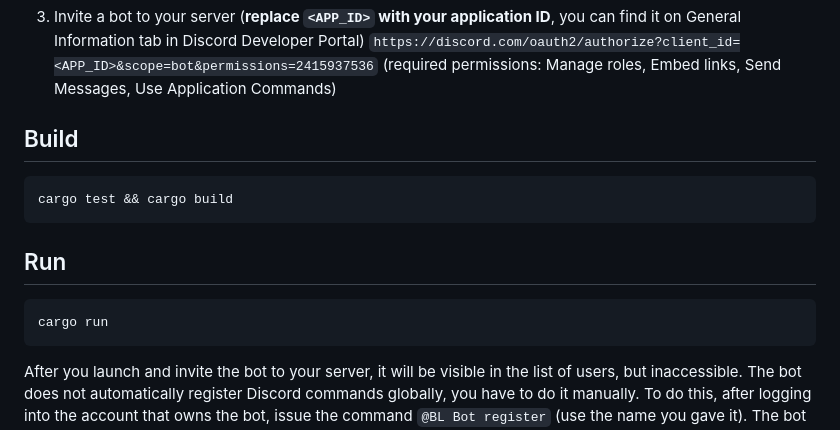
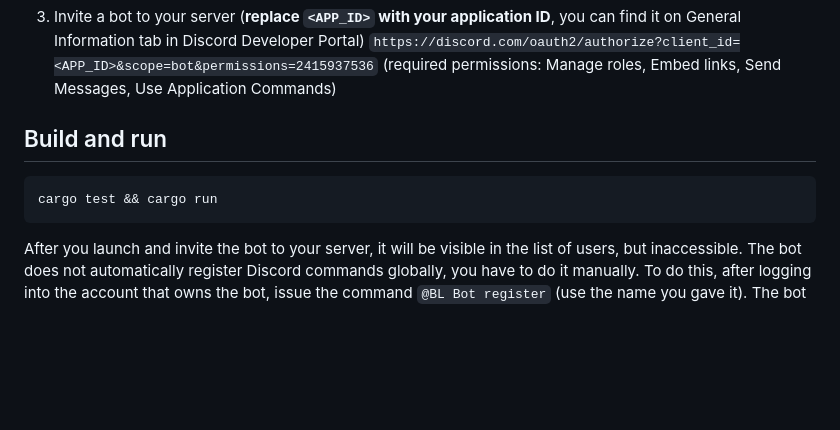
Before and after one commit to motzel/bl-bot, a Markdown page: README.md, the part around one of its changes. Drawn GitHub-style; blank space fills up the shorter version.

Commit message:
docs: update README.md

````diff
--- a/README.md
+++ b/README.md
@@ -28,16 +28,9 @@ All of the following commands require a Rust environment installed on your compu
 ``https://discord.com/oauth2/authorize?client_id=<APP_ID>&scope=bot&permissions=2415937536``
    (required permissions: Manage roles, Embed links, Send Messages, Use Application Commands)
 
-## Build
-
+## Build and run
 ```bash
-cargo test && cargo build
-```
-
-## Run
-
-```bash
-cargo run
+cargo test && cargo run
 ```
 
 After you launch and invite the bot to your server, it will be visible in the list of users, but inaccessible. The bot does not automatically register Discord commands globally, you have to do it manually. To do this, after logging into the account that owns the bot, issue the command ``@BL Bot register`` (use the name you gave it). The bot will respond by displaying 4 buttons that allow you to register or delete commands globally or only on this server.
````
Also changed, not shown: other parts of README.md (+81 -2 lines).
